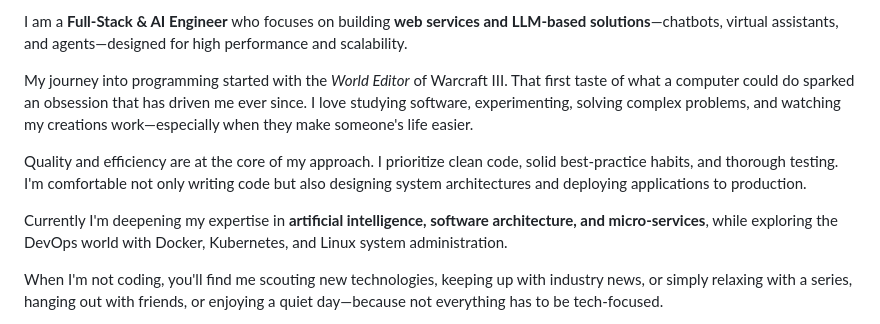
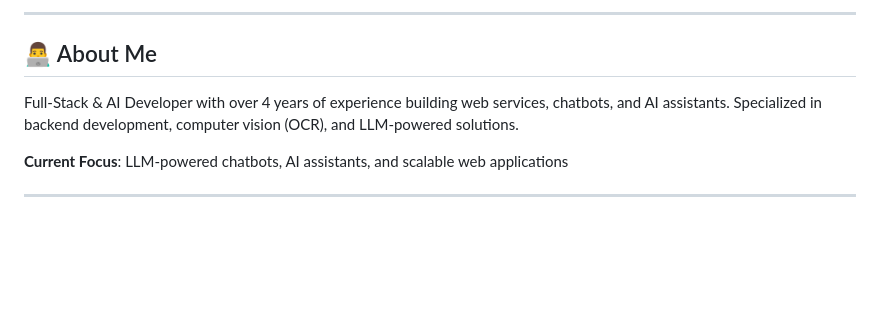
Before and after one commit to willypaz243/willypaz243, a Markdown page: README.MD, the part around one of its changes. Drawn GitHub-style; blank space fills up the shorter version.

Commit message:
refactor: restructure README with simplified achievements section and improved layout

```diff
--- a/README.MD
+++ b/README.MD
@@ -8,11 +17,11 @@
 
-I am a **Full‑Stack & AI Engineer** who focuses on building **web services and LLM‑based solutions**—chatbots, virtual assistants, and agents—designed for high performance and scalability.
+---
 
-My journey into programming started with the _World Editor_ of Warcraft III. That first taste of what a computer could do sparked an obsession that has driven me ever since. I love studying software, experimenting, solving complex problems, and watching my creations work—especially when they make someone's life easier.
+## 👨‍💻 About Me
 
-Quality and efficiency are at the core of my approach. I prioritize clean code, solid best‑practice habits, and thorough testing. I'm comfortable not only writing code but also designing system architectures and deploying applications to production.
+Full-Stack & AI Developer with over 4 years of experience building web services, chatbots, and AI assistants. Specialized in backend development, computer vision (OCR), and LLM-powered solutions.
 
-Currently I'm deepening my expertise in **artificial intelligence, software architecture, and micro‑services**, while exploring the DevOps world with Docker, Kubernetes, and Linux system administration.
+**Current Focus**: LLM-powered chatbots, AI assistants, and scalable web applications
 
-When I'm not coding, you'll find me scouting new technologies, keeping up with industry news, or simply relaxing with a series, hanging out with friends, or enjoying a quiet day—because not everything has to be tech‑focused.
+---
 
```
Also changed, not shown: other parts of README.MD (+95 -66 lines).
